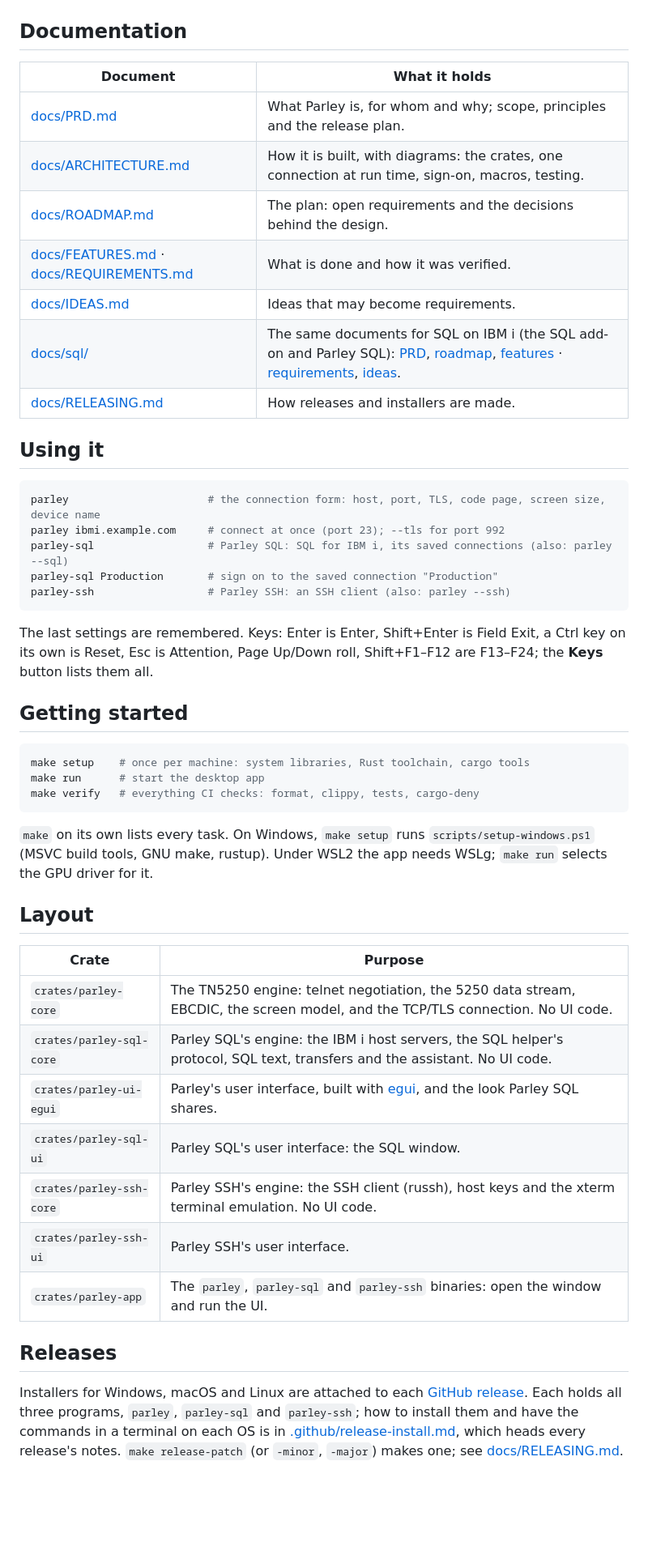
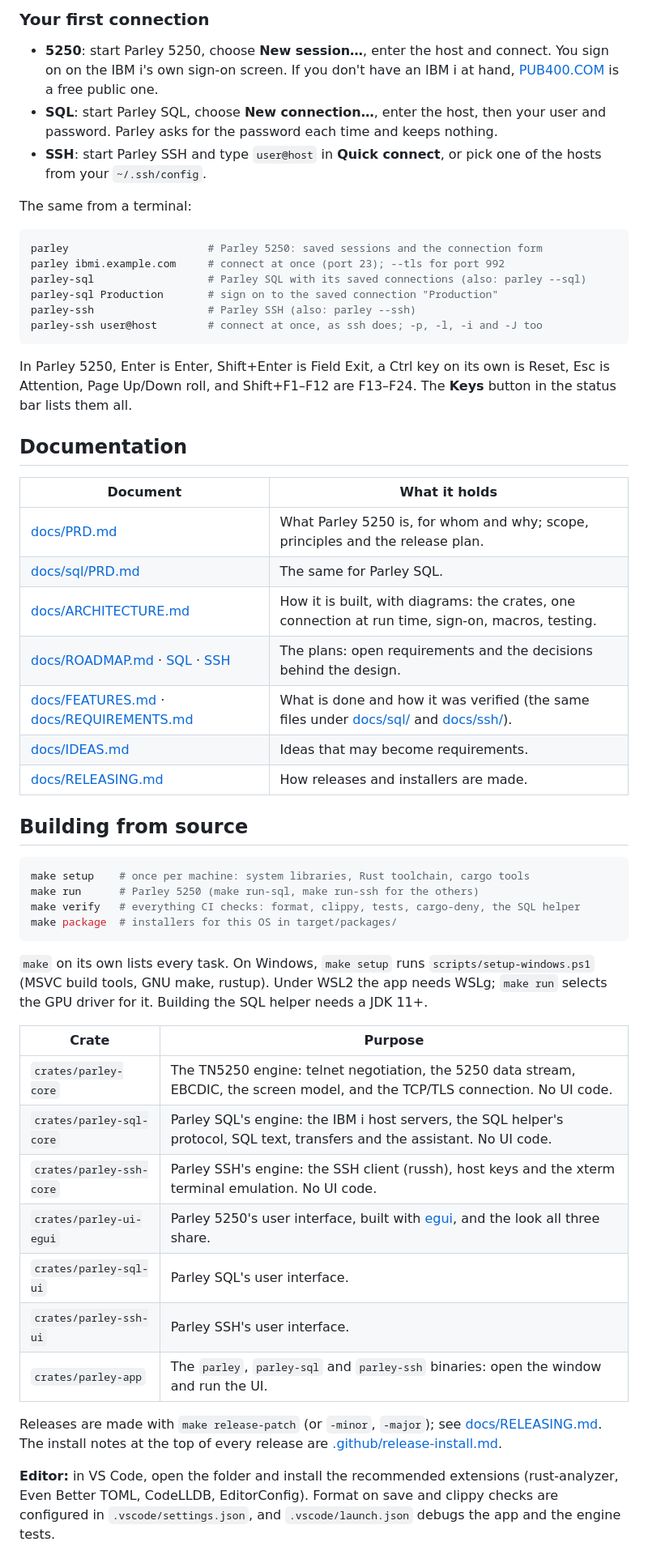
Before and after one commit to sorensenNiels/parley, a Markdown page: README.md, the part around one of its changes. Shown at 81% size. GitHub-like rendering; blank space fills up the shorter version.

````diff
--- a/README.md
+++ b/README.md
@@ -11,56 +127,65 @@ A TN5250 terminal emulator for IBM i, written in Rust, for Windows, Linux and ma
+### Your first connection
+
+- **5250**: start Parley 5250, choose **New session…**, enter the host and connect. You sign on on the IBM i's
+  own sign-on screen. If you don't have an IBM i at hand, [PUB400.COM](https://pub400.com) is a free public one.
+- **SQL**: start Parley SQL, choose **New connection…**, enter the host, then your user and password. Parley asks for
+  the password each time and keeps nothing.
+- **SSH**: start Parley SSH and type `user@host` in **Quick connect**, or pick one of the hosts from your
+  `~/.ssh/config`.
+
+The same from a terminal:
+
+```sh
+parley                      # Parley 5250: saved sessions and the connection form
+parley ibmi.example.com     # connect at once (port 23); --tls for port 992
+parley-sql                  # Parley SQL with its saved connections (also: parley --sql)
+parley-sql Production       # sign on to the saved connection "Production"
+parley-ssh                  # Parley SSH (also: parley --ssh)
+parley-ssh user@host        # connect at once, as ssh does; -p, -l, -i and -J too
+```
+
+In Parley 5250, Enter is Enter, Shift+Enter is Field Exit, a Ctrl key on its own is Reset, Esc is Attention, Page Up/Down
+roll, and Shift+F1–F12 are F13–F24. The **Keys** button in the status bar lists them all.
 
 ## Documentation
 
 | Document | What it holds |
 |---|---|
-| [docs/PRD.md](docs/PRD.md) | What Parley is, for whom and why; scope, principles and the release plan. |
+| [docs/PRD.md](docs/PRD.md) | What Parley 5250 is, for whom and why; scope, principles and the release plan. |
+| [docs/sql/PRD.md](docs/sql/PRD.md) | The same for Parley SQL. |
 | [docs/ARCHITECTURE.md](docs/ARCHITECTURE.md) | How it is built, with diagrams: the crates, one connection at run time, sign-on, macros, testing. |
-| [docs/ROADMAP.md](docs/ROADMAP.md) | The plan: open requirements and the decisions behind the design. |
-| [docs/FEATURES.md](docs/FEATURES.md) · [docs/REQUIREMENTS.md](docs/REQUIREMENTS.md) | What is done and how it was verified. |
+| [docs/ROADMAP.md](docs/ROADMAP.md) · [SQL](docs/sql/ROADMAP.md) · [SSH](docs/ssh/ROADMAP.md) | The plans: open requirements and the decisions behind the design. |
+| [docs/FEATURES.md](docs/FEATURES.md) · [docs/REQUIREMENTS.md](docs/REQUIREMENTS.md) | What is done and how it was verified (the same files under [docs/sql/](docs/sql/) and [docs/ssh/](docs/ssh/)). |
 | [docs/IDEAS.md](docs/IDEAS.md) | Ideas that may become requirements. |
-| [docs/sql/](docs/sql/) | The same documents for SQL on IBM i (the SQL add-on and Parley SQL): [PRD](docs/sql/PRD.md), [roadmap](docs/sql/ROADMAP.md), [features](docs/sql/FEATURES.md) · [requirements](docs/sql/REQUIREMENTS.md), [ideas](docs/sql/IDEAS.md). |
 | [docs/RELEASING.md](docs/RELEASING.md) | How releases and installers are made. |
 
-## Using it
-
-```sh
-parley                      # the connection form: host, port, TLS, code page, screen size, device name
-parley ibmi.example.com     # connect at once (port 23); --tls for port 992
-parley-sql                  # Parley SQL: SQL for IBM i, its saved connections (also: parley --sql)
-parley-sql Production       # sign on to the saved connection "Production"
-parley-ssh                  # Parley SSH: an SSH client (also: parley --ssh)
-```
-
-The last settings are remembered. Keys: Enter is Enter, Shift+Enter is Field Exit, a Ctrl key on its own is Reset,
-Esc is Attention, Page Up/Down roll, Shift+F1–F12 are F13–F24; the **Keys** button lists them all.
-
-## Getting started
+## Building from source
 
 ```sh
 make setup    # once per machine: system libraries, Rust toolchain, cargo tools
-make run      # start the desktop app
-make verify   # everything CI checks: format, clippy, tests, cargo-deny
+make run      # Parley 5250 (make run-sql, make run-ssh for the others)
+make verify   # everything CI checks: format, clippy, tests, cargo-deny, the SQL helper
+make package  # installers for this OS in target/packages/
 ```
 
 `make` on its own lists every task. On Windows, `make setup` runs `scripts/setup-windows.ps1` (MSVC build tools,
-GNU make, rustup). Under WSL2 the app needs WSLg; `make run` selects the GPU driver for it.
-
-## Layout
+GNU make, rustup). Under WSL2 the app needs WSLg; `make run` selects the GPU driver for it. Building the SQL helper
+needs a JDK 11+.
 
 | Crate | Purpose |
 |---|---|
 | `crates/parley-core` | The TN5250 engine: telnet negotiation, the 5250 data stream, EBCDIC, the screen model, and the TCP/TLS connection. No UI code. |
 | `crates/parley-sql-core` | Parley SQL's engine: the IBM i host servers, the SQL helper's protocol, SQL text, transfers and the assistant. No UI code. |
-| `crates/parley-ui-egui` | Parley's user interface, built with [egui](https://github.com/emilk/egui), and the look Parley SQL shares. |
-| `crates/parley-sql-ui` | Parley SQL's user interface: the SQL window. |
 | `crates/parley-ssh-core` | Parley SSH's engine: the SSH client (russh), host keys and the xterm terminal emulation. No UI code. |
+| `crates/parley-ui-egui` | Parley 5250's user interface, built with [egui](https://github.com/emilk/egui), and the look all three share. |
+| `crates/parley-sql-ui` | Parley SQL's user interface. |
 | `crates/parley-ssh-ui` | Parley SSH's user interface. |
 | `crates/parley-app` | The `parley`, `parley-sql` and `parley-ssh` binaries: open the window and run the UI. |
 
-## Releases
+Releases are made with `make release-patch` (or `-minor`, `-major`); see [docs/RELEASING.md](docs/RELEASING.md). The
+install notes at the top of every release are [.github/release-install.md](.github/release-install.md).
 
-Installers for Windows, macOS and Linux are attached to each [GitHub release](https://github.com/sorensenNiels/parley/releases).
-Each holds all three programs, `parley`, `parley-sql` and `parley-ssh`; how to install them and have the commands in a terminal on
-each OS is in [.github/release-install.md](.github/release-install.md), which heads every release's notes.
-`make release-patch` (or `-minor`, `-major`) makes one; see [docs/RELEASING.md](docs/RELEASING.md).
+**Editor:** in VS Code, open the folder and install the recommended extensions (rust-analyzer, Even Better TOML,
+CodeLLDB, EditorConfig). Format on save and clippy checks are configured in `.vscode/settings.json`, and
+`.vscode/launch.json` debugs the app and the engine tests.
 
````
Also changed, not shown: other parts of README.md (+127 -12 lines), docs/images/parley-apps.png (added).
